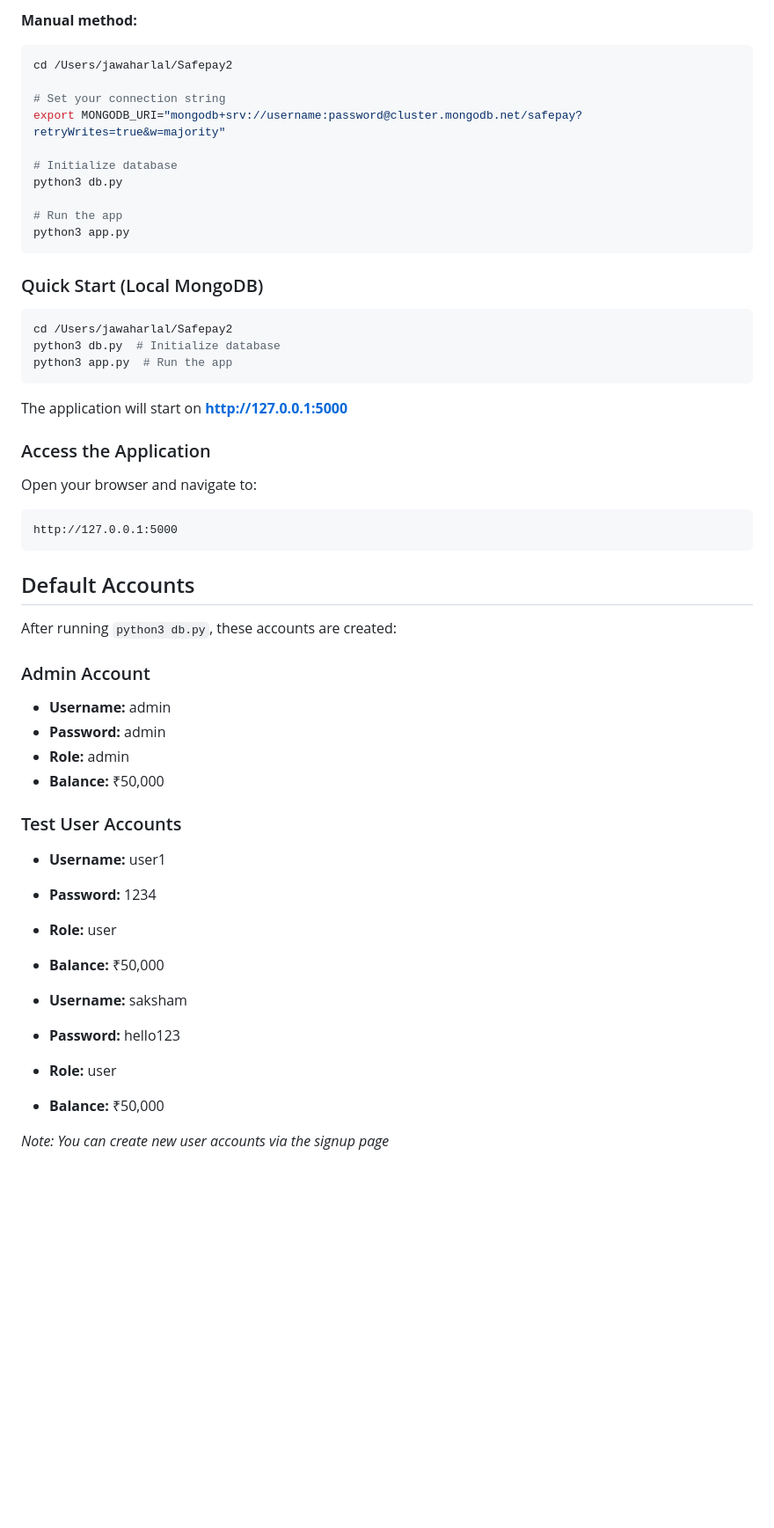
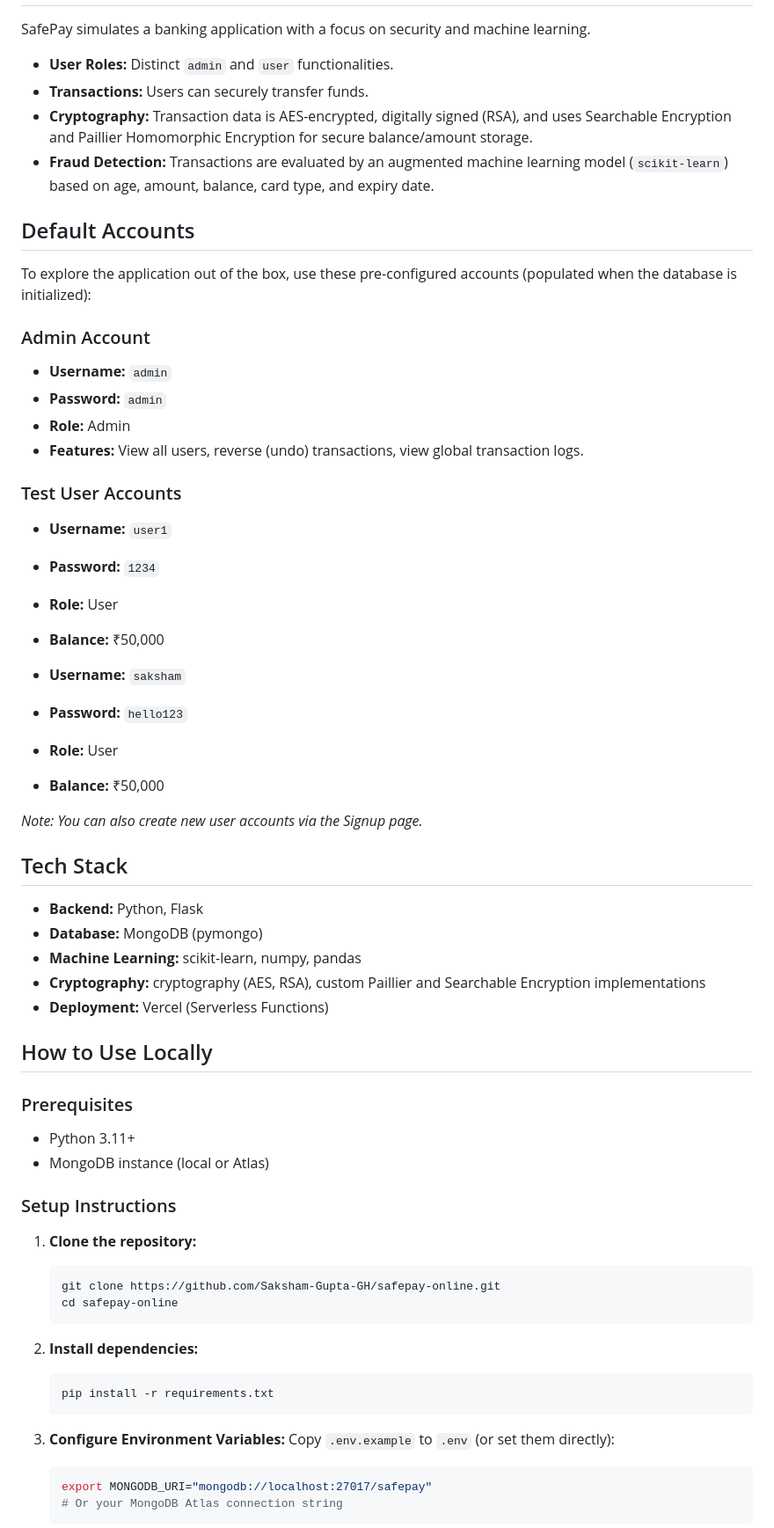
Before and after one commit to Saksham-Gupta-GH/safepay-online, a Markdown page: README.md, the part around one of its changes. Shown at 88% size. GitHub-like rendering; blank space fills up the shorter version.

````diff
--- a/README.md
+++ b/README.md
@@ -81,53 +10,63 @@ export MONGODB_URI="mongodb+srv://username:password@cluster.mongodb.net/safepay?
-**Manual method:**
-```bash
-cd /Users/jawaharlal/Safepay2
-
-# Set your connection string
-export MONGODB_URI="mongodb+srv://username:password@cluster.mongodb.net/safepay?retryWrites=true&w=majority"
-
-# Initialize database
-python3 db.py
-
-# Run the app
-python3 app.py
-```
-
-### Quick Start (Local MongoDB)
-
-```bash
-cd /Users/jawaharlal/Safepay2
-python3 db.py  # Initialize database
-python3 app.py  # Run the app
-```
-
-The application will start on **http://127.0.0.1:5000**
-
-### Access the Application
-
-Open your browser and navigate to:
-```
-http://127.0.0.1:5000
-```
+SafePay simulates a banking application with a focus on security and machine learning.
+- **User Roles:** Distinct `admin` and `user` functionalities.
+- **Transactions:** Users can securely transfer funds.
+- **Cryptography:** Transaction data is AES-encrypted, digitally signed (RSA), and uses Searchable Encryption and Paillier Homomorphic Encryption for secure balance/amount storage.
+- **Fraud Detection:** Transactions are evaluated by an augmented machine learning model (`scikit-learn`) based on age, amount, balance, card type, and expiry date.
 
 ## Default Accounts
 
-After running `python3 db.py`, these accounts are created:
+To explore the application out of the box, use these pre-configured accounts (populated when the database is initialized):
 
 ### Admin Account
-- **Username:** admin
-- **Password:** admin
-- **Role:** admin
+- **Username:** `admin`
+- **Password:** `admin`
+- **Role:** Admin
+- **Features:** View all users, reverse (undo) transactions, view global transaction logs.
+
+### Test User Accounts
+- **Username:** `user1`
+- **Password:** `1234`
+- **Role:** User
 - **Balance:** ₹50,000
 
-### Test User Accounts
-- **Username:** user1
-- **Password:** 1234
-- **Role:** user
+- **Username:** `saksham`
+- **Password:** `hello123`
+- **Role:** User
 - **Balance:** ₹50,000
 
-- **Username:** saksham
-- **Password:** hello123
-- **Role:** user
-- **Balance:** ₹50,000
+*Note: You can also create new user accounts via the Signup page.*
 
-*Note: You can create new user accounts via the signup page*
+## Tech Stack
+
+- **Backend:** Python, Flask
+- **Database:** MongoDB (pymongo)
+- **Machine Learning:** scikit-learn, numpy, pandas
+- **Cryptography:** cryptography (AES, RSA), custom Paillier and Searchable Encryption implementations
+- **Deployment:** Vercel (Serverless Functions)
+
+## How to Use Locally
+
+### Prerequisites
+- Python 3.11+
+- MongoDB instance (local or Atlas)
+
+### Setup Instructions
+
+1. **Clone the repository:**
+   ```bash
+   git clone https://github.com/Saksham-Gupta-GH/safepay-online.git
+   cd safepay-online
+   ```
+
+2. **Install dependencies:**
+   ```bash
+   pip install -r requirements.txt
+   ```
+
+3. **Configure Environment Variables:**
+   Copy `.env.example` to `.env` (or set them directly):
+   ```bash
+   export MONGODB_URI="mongodb://localhost:27017/safepay"
+   # Or your MongoDB Atlas connection string
+   ```
+
````
Also changed, not shown: other parts of README.md (+41 -163 lines).
